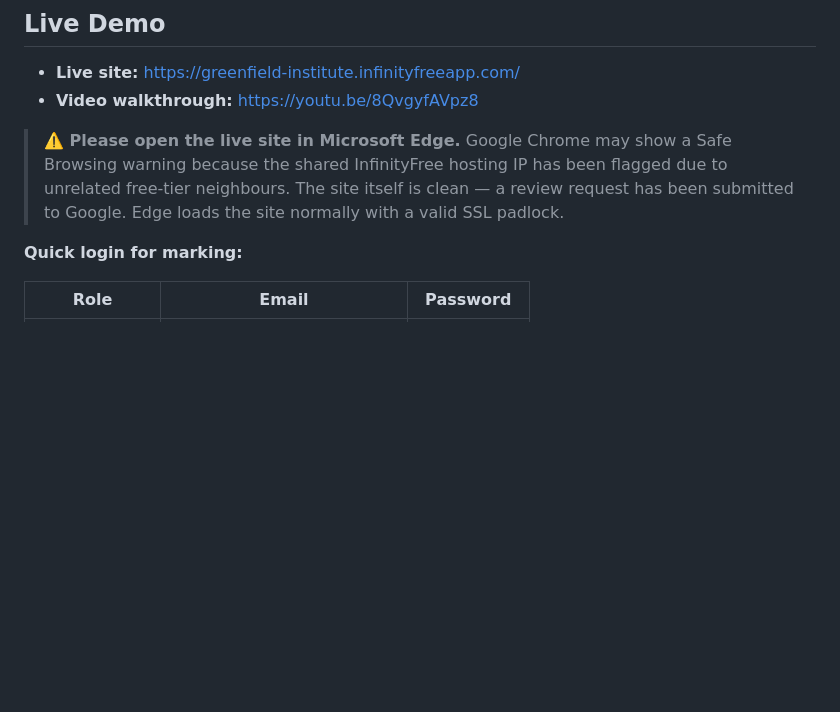
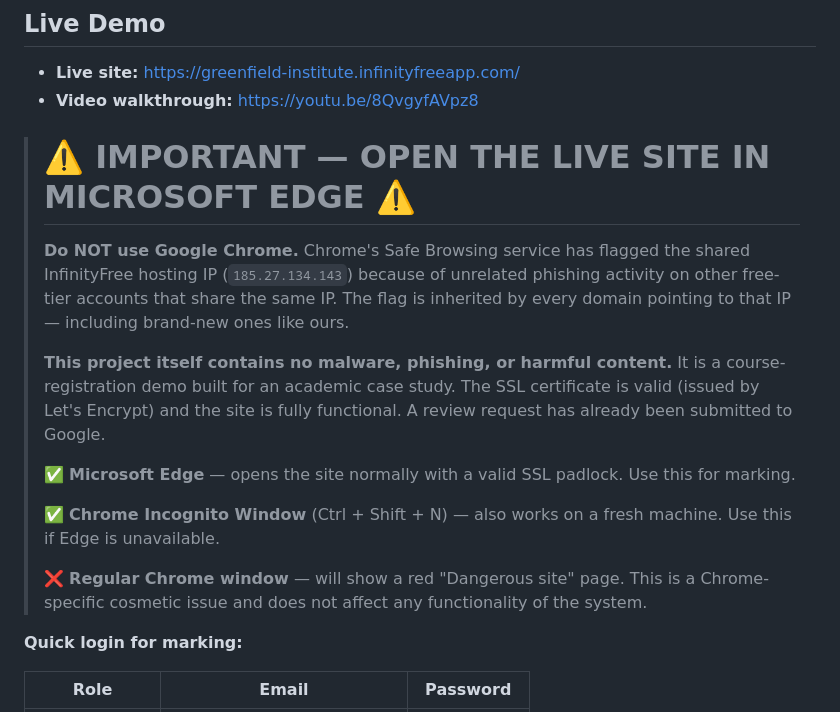
Before and after one commit to Winney360/GreenField_Institute, a Markdown page: README.md, the part around the change. Rendered like a GitHub page; blank space fills up the shorter version.

Commit message:
docs: Enhance README with detailed instructions for using the live site in Microsoft Edge and Chrome

```diff
--- a/README.md
+++ b/README.md
@@ -8,12 +8,28 @@ HTML/CSS/JS front-end · PHP business logic · MySQL database · XML import/expo
 - **Live site:** <https://greenfield-institute.infinityfreeapp.com/>
 - **Video walkthrough:** <https://youtu.be/8QvgyfAVpz8>
 
-> **⚠️ Please open the live site in Microsoft Edge.**
-> Google Chrome may show a Safe Browsing warning because the shared
-> InfinityFree hosting IP has been flagged due to unrelated free-tier
-> neighbours. The site itself is clean — a review request has been
-> submitted to Google. Edge
-> loads the site normally with a valid SSL padlock.
+> # ⚠️ IMPORTANT — OPEN THE LIVE SITE IN MICROSOFT EDGE ⚠️
+>
+> **Do NOT use Google Chrome.** Chrome's Safe Browsing service has flagged
+> the shared InfinityFree hosting IP (`185.27.134.143`) because of unrelated
+> phishing activity on other free-tier accounts that share the same IP.
+> The flag is inherited by every domain pointing to that IP — including
+> brand-new ones like ours.
+>
+> **This project itself contains no malware, phishing, or harmful content.**
+> It is a course-registration demo built for an academic case study. The
+> SSL certificate is valid (issued by Let's Encrypt) and the site is fully
+> functional. A review request has already been submitted to Google.
+>
+> ✅ **Microsoft Edge** — opens the site normally with a valid SSL padlock.
+>    Use this for marking.
+>
+> ✅ **Chrome Incognito Window** (Ctrl + Shift + N) — also works on a fresh
+>    machine. Use this if Edge is unavailable.
+>
+> ❌ **Regular Chrome window** — will show a red "Dangerous site" page.
+>    This is a Chrome-specific cosmetic issue and does not affect any
+>    functionality of the system.
 
 **Quick login for marking:**
 
```
